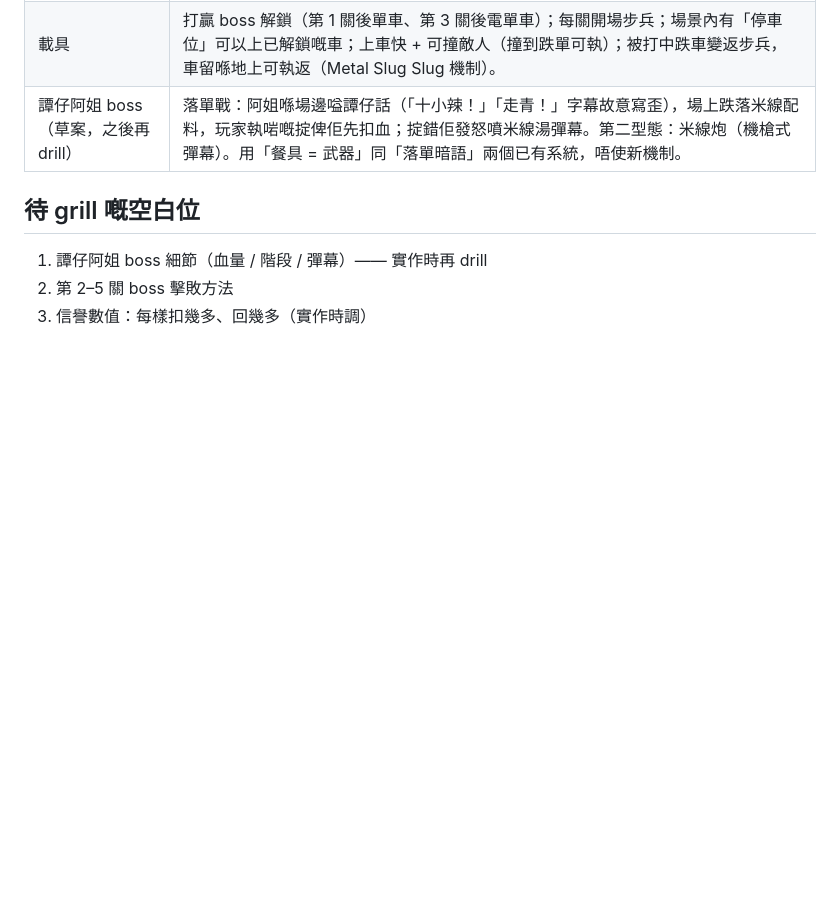
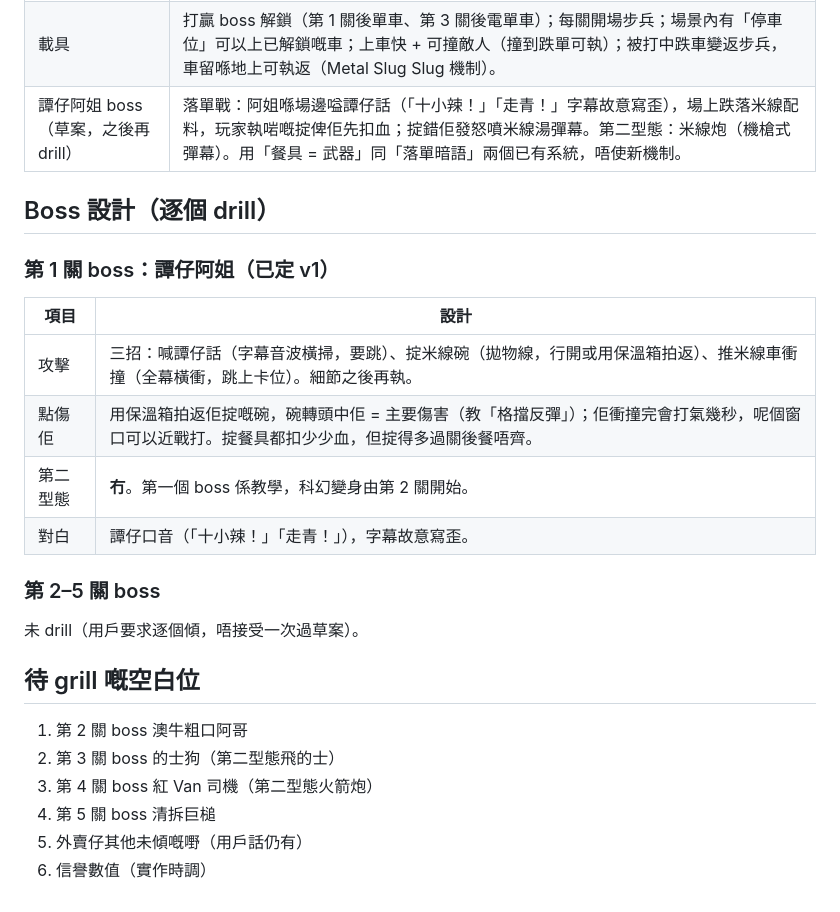
Before and after one commit to dcwhung/gohk, a Markdown page: .proj-docs/design/gameplay-delivery-boy.md, the part around the change. Drawn GitHub-style; blank space fills up the shorter version.

Commit message:
docs(design): lock Tam Jai auntie boss v1 (no phase 2), queue bosses 2-5 for drill
Co-Authored-By: Claude Fable 5.1 <noreply@anthropic.com>
Claude-Session: https://claude.ai/code/session_01NJbzKkhgnaU9wcVr4G44Vz

```diff
--- a/.proj-docs/design/gameplay-delivery-boy.md
+++ b/.proj-docs/design/gameplay-delivery-boy.md
@@ -72,8 +72,26 @@
 | 載具                                | 打贏 boss 解鎖（第 1 關後單車、第 3 關後電單車）；每關開場步兵；場景內有「停車位」可以上已解鎖嘅車；上車快 + 可撞敵人（撞到跌單可執）；被打中跌車變返步兵，車留喺地上可執返（Metal Slug Slug 機制）。                         |
 | 譚仔阿姐 boss（草案，之後再 drill） | 落單戰：阿姐喺場邊嗌譚仔話（「十小辣！」「走青！」字幕故意寫歪），場上跌落米線配料，玩家執啱嘅掟俾佢先扣血；掟錯佢發怒噴米線湯彈幕。第二型態：米線炮（機槍式彈幕）。用「餐具 = 武器」同「落單暗語」兩個已有系統，唔使新機制。 |
 
+## Boss 設計（逐個 drill）
+
+### 第 1 關 boss：譚仔阿姐（已定 v1）
+
+| 項目     | 設計                                                                                                                                            |
+| -------- | ----------------------------------------------------------------------------------------------------------------------------------------------- |
+| 攻擊     | 三招：喊譚仔話（字幕音波橫掃，要跳）、掟米線碗（拋物線，行開或用保溫箱拍返）、推米線車衝撞（全幕橫衝，跳上卡位）。細節之後再執。                |
+| 點傷佢   | 用保溫箱拍返佢掟嘅碗，碗轉頭中佢 = 主要傷害（教「格擋反彈」）；佢衝撞完會打氣幾秒，呢個窗口可以近戰打。掟餐具都扣少少血，但掟得多過關後餐唔齊。 |
+| 第二型態 | **冇**。第一個 boss 係教學，科幻變身由第 2 關開始。                                                                                             |
+| 對白     | 譚仔口音（「十小辣！」「走青！」），字幕故意寫歪。                                                                                              |
+
+### 第 2–5 關 boss
+
+未 drill（用戶要求逐個傾，唔接受一次過草案）。
+
 ## 待 grill 嘅空白位
 
-1. 譚仔阿姐 boss 細節（血量 / 階段 / 彈幕）—— 實作時再 drill
-2. 第 2–5 關 boss 擊敗方法
-3. 信譽數值：每樣扣幾多、回幾多（實作時調）
+1. 第 2 關 boss 澳牛粗口阿哥
+2. 第 3 關 boss 的士狗（第二型態飛的士）
+3. 第 4 關 boss 紅 Van 司機（第二型態火箭炮）
+4. 第 5 關 boss 清拆巨槌
+5. 外賣仔其他未傾嘅嘢（用戶話仍有）
+6. 信譽數值（實作時調）
```
